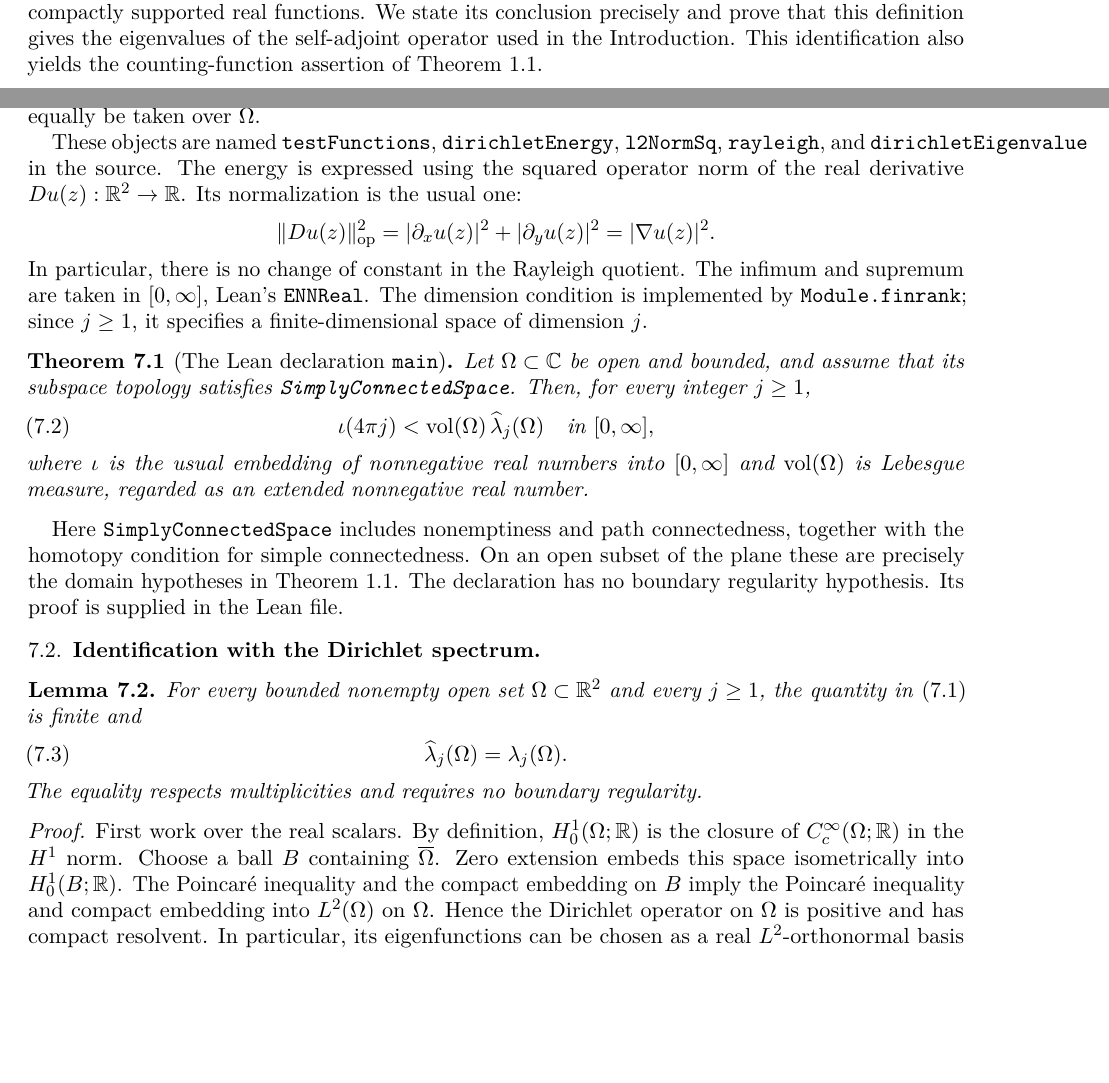
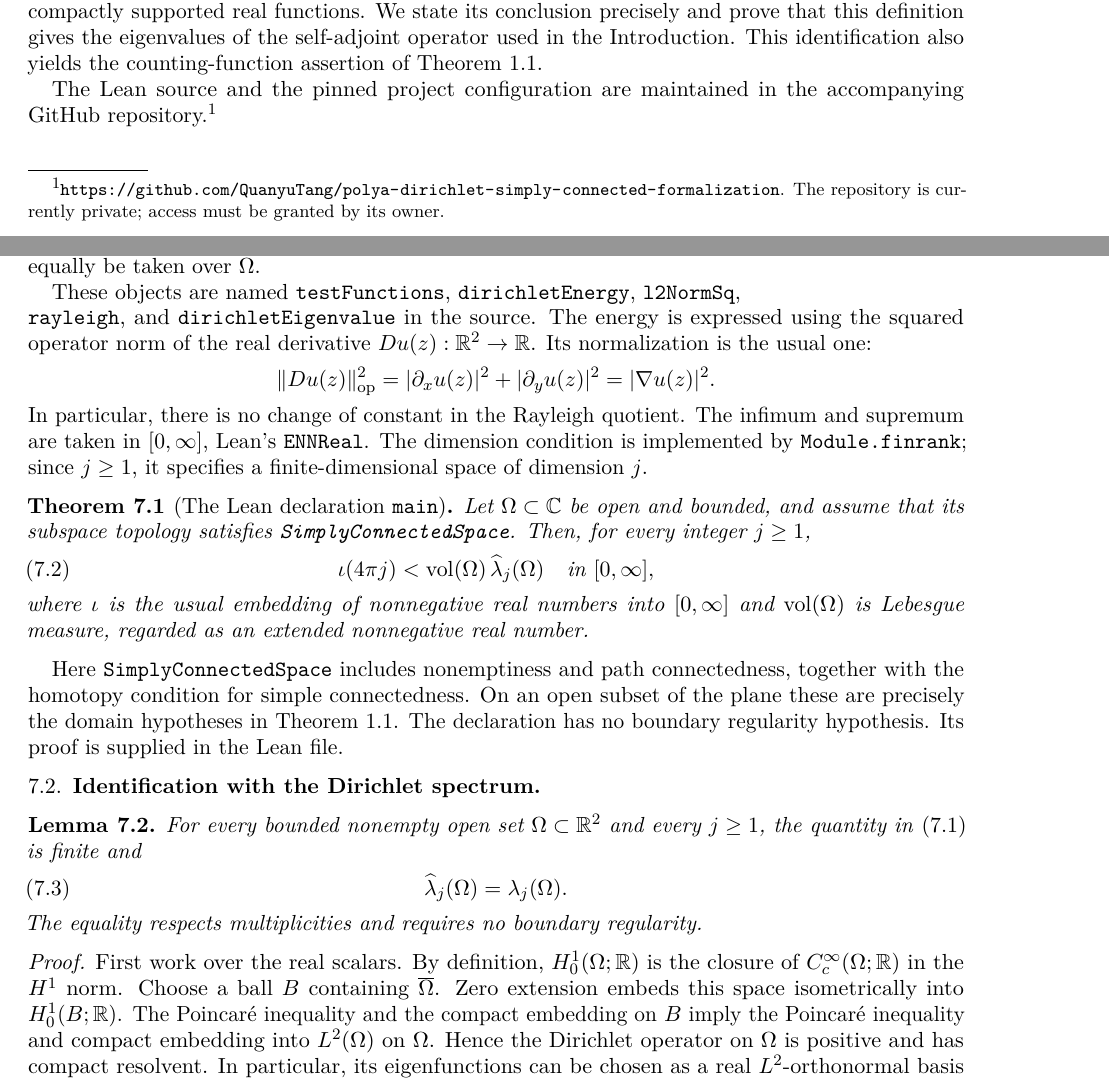
Before and after one commit to QuanyuTang/polya-dirichlet-simply-connected-formalization-Palomar-version, a LaTeX paper (paper/D_simply_connected_strict_v7.tex): two parts of pages 12 and 13 of 15, joined at a grey line, cut so that both start at the same text, the shorter picture padded with empty space. Compiled offline with pdfLaTeX.

Commit message:
Add compiled manuscript and link formalization repository

```diff
--- a/paper/D_simply_connected_strict_v7.tex
+++ b/paper/D_simply_connected_strict_v7.tex
@@ -1029,6 +1029,10 @@ definition gives the eigenvalues of the self-adjoint operator used in
 the Introduction. This identification also yields the counting-function
 assertion of Theorem~\ref{thm:main}.
 
+The Lean source and the pinned project configuration are maintained in
+the accompanying GitHub repository.\footnote{\url{https://github.com/QuanyuTang/polya-dirichlet-simply-connected-formalization}.
+The repository is currently private; access must be granted by its owner.}
+
 \subsection{The statement verified in Lean}
 
 Identify $\mathbb C$ with $\mathbb R^2$ by $x+iy\leftrightarrow(x,y)$,
@@ -1055,7 +1059,8 @@ of $C_c^\infty(\Omega;\mathbb R)$, so the integrals in
 \eqref{eq:lean-rayleigh} can equally be taken over $\Omega$.
 
 These objects are named \texttt{testFunctions},
-\texttt{dirichletEnergy}, \texttt{l2NormSq}, \texttt{rayleigh}, and
+\texttt{dirichletEnergy}, \texttt{l2NormSq},\\
+\texttt{rayleigh}, and
 \texttt{dirichletEigenvalue} in the source. The energy is expressed
 using the squared operator norm of the real derivative
 $Du(z):\mathbb R^2\to\mathbb R$. Its normalization is the usual one:
```
Also changed, not shown: README.md, paper/D_simply_connected_strict_v7.pdf (added).
